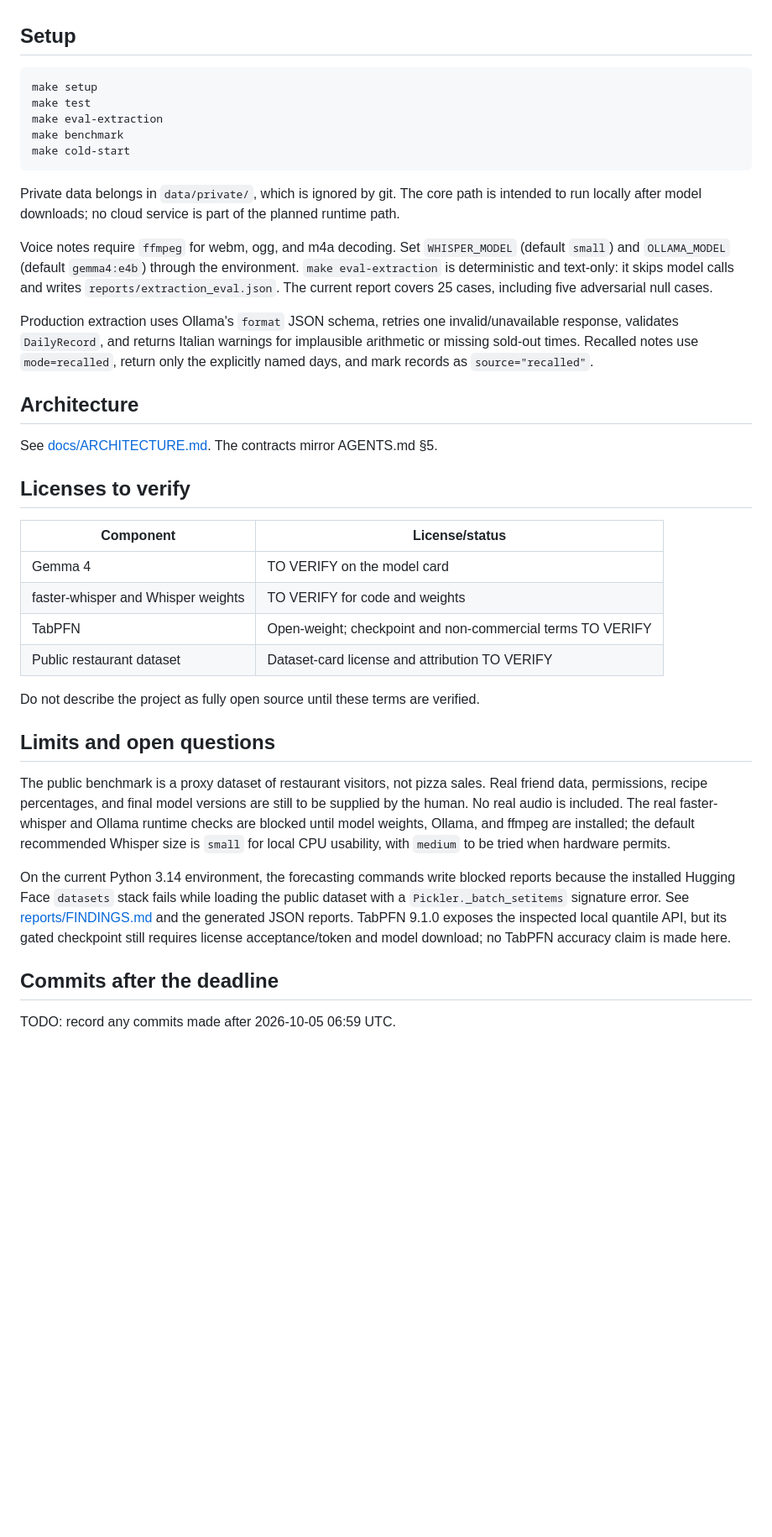
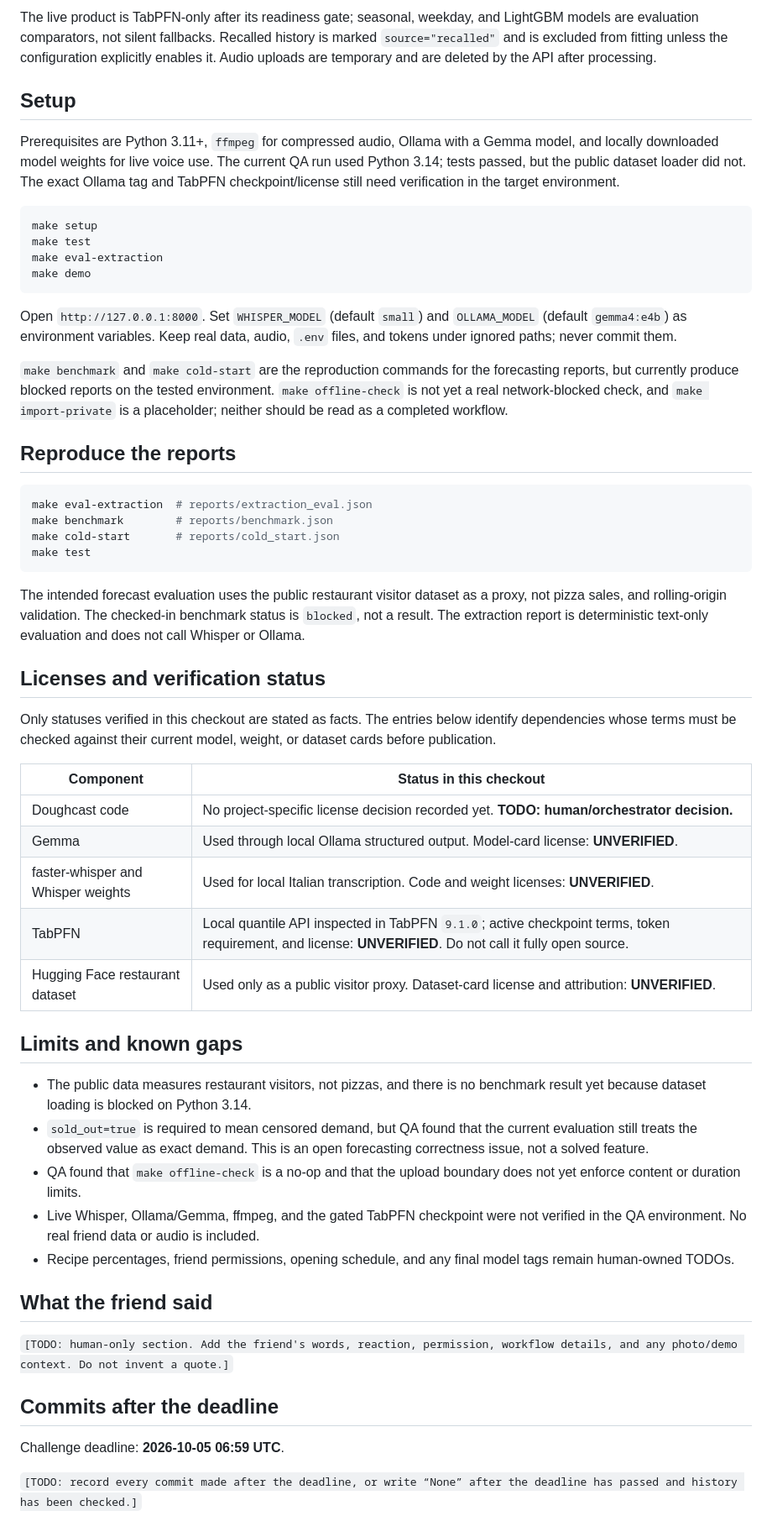
Before and after one commit to matteominin/doughcast, a Markdown page: README.md, the part around one of its changes. Shown at 84% size. Drawn GitHub-style; blank space fills up the shorter version.

Commit message:
docs: document project status and DEV post outline

````diff
--- a/README.md
+++ b/README.md
@@ -12,47 +48,84 @@ readiness gate; evaluation baselines are not production fallbacks.
+The live product is TabPFN-only after its readiness gate; seasonal, weekday,
+and LightGBM models are evaluation comparators, not silent fallbacks. Recalled
+history is marked `source="recalled"` and is excluded from fitting unless the
+configuration explicitly enables it. Audio uploads are temporary and are
+deleted by the API after processing.
 
 ## Setup
+
+Prerequisites are Python 3.11+, `ffmpeg` for compressed audio, Ollama with a
+Gemma model, and locally downloaded model weights for live voice use. The
+current QA run used Python 3.14; tests passed, but the public dataset loader did
+not. The exact Ollama tag and TabPFN checkpoint/license still need verification
+in the target environment.
 
 ```sh
 make setup
 make test
 make eval-extraction
-make benchmark
-make cold-start
+make demo
 ```
 
-Private data belongs in `data/private/`, which is ignored by git. The core path is intended to run locally after model downloads; no cloud service is part of the planned runtime path.
+Open `http://127.0.0.1:8000`. Set `WHISPER_MODEL` (default `small`) and
+`OLLAMA_MODEL` (default `gemma4:e4b`) as environment variables. Keep real data,
+audio, `.env` files, and tokens under ignored paths; never commit them.
 
-Voice notes require `ffmpeg` for webm, ogg, and m4a decoding. Set `WHISPER_MODEL` (default `small`) and `OLLAMA_MODEL` (default `gemma4:e4b`) through the environment. `make eval-extraction` is deterministic and text-only: it skips model calls and writes `reports/extraction_eval.json`. The current report covers 25 cases, including five adversarial null cases.
+`make benchmark` and `make cold-start` are the reproduction commands for the
+forecasting reports, but currently produce blocked reports on the tested
+environment. `make offline-check` is not yet a real network-blocked check, and
+`make import-private` is a placeholder; neither should be read as a completed
+workflow.
 
-Production extraction uses Ollama's `format` JSON schema, retries one invalid/unavailable response, validates `DailyRecord`, and returns Italian warnings for implausible arithmetic or missing sold-out times. Recalled notes use `mode=recalled`, return only the explicitly named days, and mark records as `source="recalled"`.
+## Reproduce the reports
 
-## Architecture
+```sh
+make eval-extraction  # reports/extraction_eval.json
+make benchmark        # reports/benchmark.json
+make cold-start       # reports/cold_start.json
+make test
+```
 
-See [docs/ARCHITECTURE.md](docs/ARCHITECTURE.md). The contracts mirror AGENTS.md §5.
+The intended forecast evaluation uses the public restaurant visitor dataset as
+a proxy, not pizza sales, and rolling-origin validation. The checked-in
+benchmark status is `blocked`, not a result. The extraction report is
+deterministic text-only evaluation and does not call Whisper or Ollama.
 
-## Licenses to verify
+## Licenses and verification status
 
-| Component | License/status |
+Only statuses verified in this checkout are stated as facts. The entries below
+identify dependencies whose terms must be checked against their current model,
+weight, or dataset cards before publication.
+
+| Component | Status in this checkout |
 | --- | --- |
-| Gemma 4 | TO VERIFY on the model card |
-| faster-whisper and Whisper weights | TO VERIFY for code and weights |
-| TabPFN | Open-weight; checkpoint and non-commercial terms TO VERIFY |
-| Public restaurant dataset | Dataset-card license and attribution TO VERIFY |
+| Doughcast code | No project-specific license decision recorded yet. **TODO: human/orchestrator decision.** |
+| Gemma | Used through local Ollama structured output. Model-card license: **UNVERIFIED**. |
+| faster-whisper and Whisper weights | Used for local Italian transcription. Code and weight licenses: **UNVERIFIED**. |
+| TabPFN | Local quantile API inspected in TabPFN `9.1.0`; active checkpoint terms, token requirement, and license: **UNVERIFIED**. Do not call it fully open source. |
+| Hugging Face restaurant dataset | Used only as a public visitor proxy. Dataset-card license and attribution: **UNVERIFIED**. |
 
-Do not describe the project as fully open source until these terms are verified.
+## Limits and known gaps
 
-## Limits and open questions
+- The public data measures restaurant visitors, not pizzas, and there is no
+	benchmark result yet because dataset loading is blocked on Python 3.14.
+- `sold_out=true` is required to mean censored demand, but QA found that the
+	current evaluation still treats the observed value as exact demand. This is
+	an open forecasting correctness issue, not a solved feature.
+- QA found that `make offline-check` is a no-op and that the upload boundary
+	does not yet enforce content or duration limits.
+- Live Whisper, Ollama/Gemma, ffmpeg, and the gated TabPFN checkpoint were not
+	verified in the QA environment. No real friend data or audio is included.
+- Recipe percentages, friend permissions, opening schedule, and any final
+	model tags remain human-owned TODOs.
 
-The public benchmark is a proxy dataset of restaurant visitors, not pizza sales. Real friend data, permissions, recipe percentages, and final model versions are still to be supplied by the human. No real audio is included. The real faster-whisper and Ollama runtime checks are blocked until model weights, Ollama, and ffmpeg are installed; the default recommended Whisper size is `small` for local CPU usability, with `medium` to be tried when hardware permits.
+## What the friend said
 
-On the current Python 3.14 environment, the forecasting commands write blocked
-reports because the installed Hugging Face `datasets` stack fails while loading
-the public dataset with a `Pickler._batch_setitems` signature error. See
-[reports/FINDINGS.md](reports/FINDINGS.md) and the generated JSON reports.
-TabPFN 9.1.0 exposes the inspected local quantile API, but its gated checkpoint
-still requires license acceptance/token and model download; no TabPFN accuracy
-claim is made here.
+`[TODO: human-only section. Add the friend's words, reaction, permission,
+workflow details, and any photo/demo context. Do not invent a quote.]`
 
 ## Commits after the deadline
 
-TODO: record any commits made after 2026-10-05 06:59 UTC.
+Challenge deadline: **2026-10-05 06:59 UTC**.
+
+`[TODO: record every commit made after the deadline, or write “None” after the
+deadline has passed and history has been checked.]`
````
Also changed, not shown: other parts of README.md (+43 -7 lines), docs/post_outline.md (added, +110 -0 lines).
